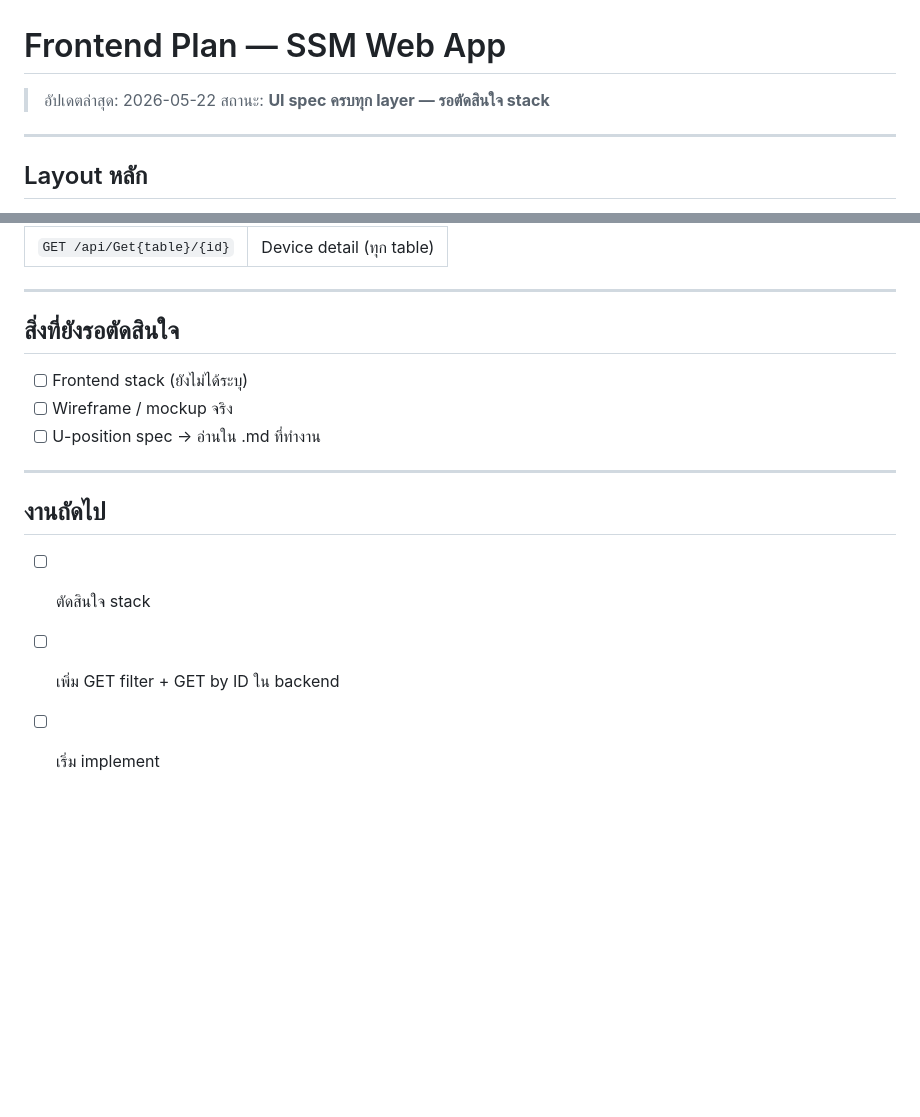
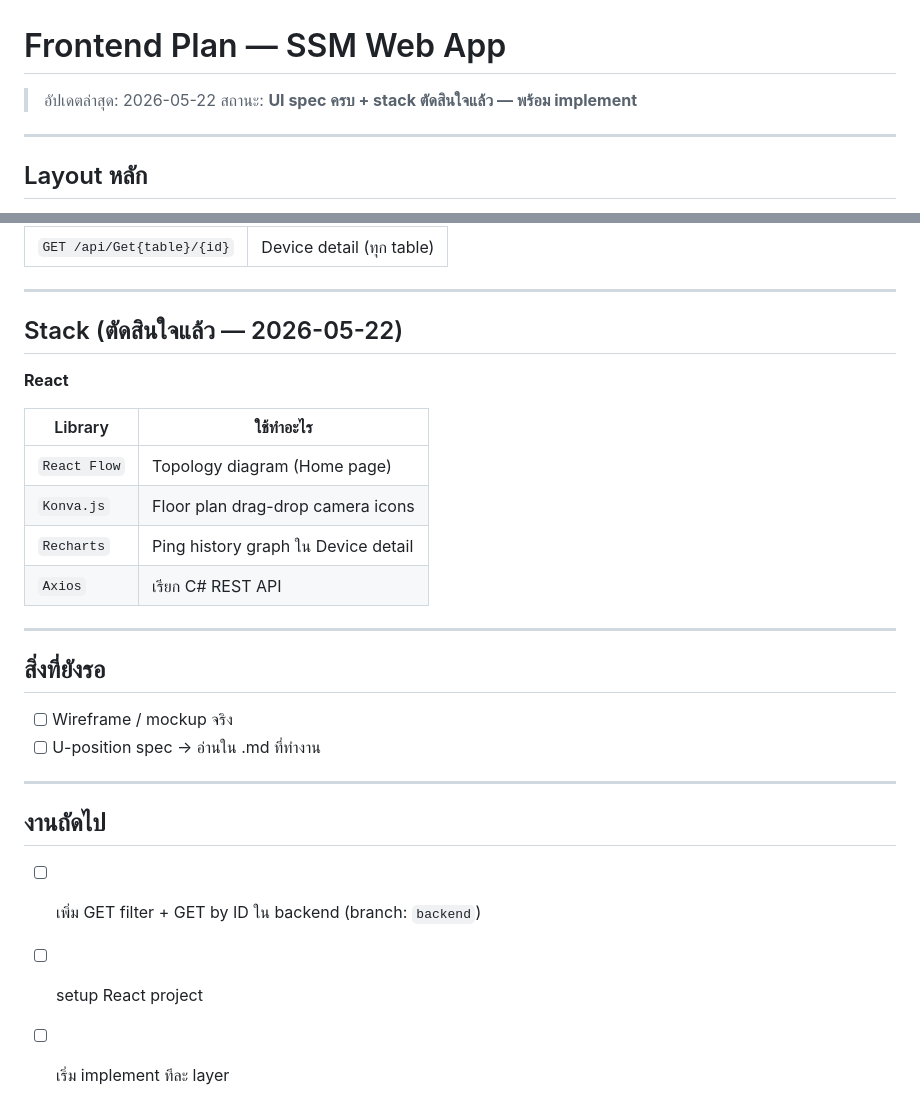
Before and after one commit to runsyu37-code/network-intel-assistant, a Markdown page: FRONTEND_PLAN.md, 2 parts joined by grey strips. Drawn GitHub-style; blank space fills up the shorter version.

Commit message:
docs: finalize stack — React + React Flow + Konva.js + Recharts + Axios

```diff
--- a/FRONTEND_PLAN.md
+++ b/FRONTEND_PLAN.md
@@ -1,7 +1,7 @@
 # Frontend Plan — SSM Web App
 
 > อัปเดตล่าสุด: 2026-05-22
-> สถานะ: **UI spec ครบทุก layer — รอตัดสินใจ stack**
+> สถานะ: **UI spec ครบ + stack ตัดสินใจแล้ว — พร้อม implement**
 
 ---
 
@@ -135,9 +135,21 @@ Device offline
 
 ---
 
-## สิ่งที่ยังรอตัดสินใจ
+## Stack (ตัดสินใจแล้ว — 2026-05-22)
 
-- [ ] Frontend stack (ยังไม่ได้ระบุ)
+**React**
+
+| Library | ใช้ทำอะไร |
+|---|---|
+| `React Flow` | Topology diagram (Home page) |
+| `Konva.js` | Floor plan drag-drop camera icons |
+| `Recharts` | Ping history graph ใน Device detail |
+| `Axios` | เรียก C# REST API |
+
+---
+
+## สิ่งที่ยังรอ
+
 - [ ] Wireframe / mockup จริง
 - [ ] U-position spec → อ่านใน .md ที่ทำงาน
 
@@ -145,6 +157,6 @@ Device offline
 
 ## งานถัดไป
 
-- [ ] ตัดสินใจ stack
-- [ ] เพิ่ม GET filter + GET by ID ใน backend
-- [ ] เริ่ม implement
+- [ ] เพิ่ม GET filter + GET by ID ใน backend (branch: `backend`)
+- [ ] setup React project
+- [ ] เริ่ม implement ทีละ layer
```
